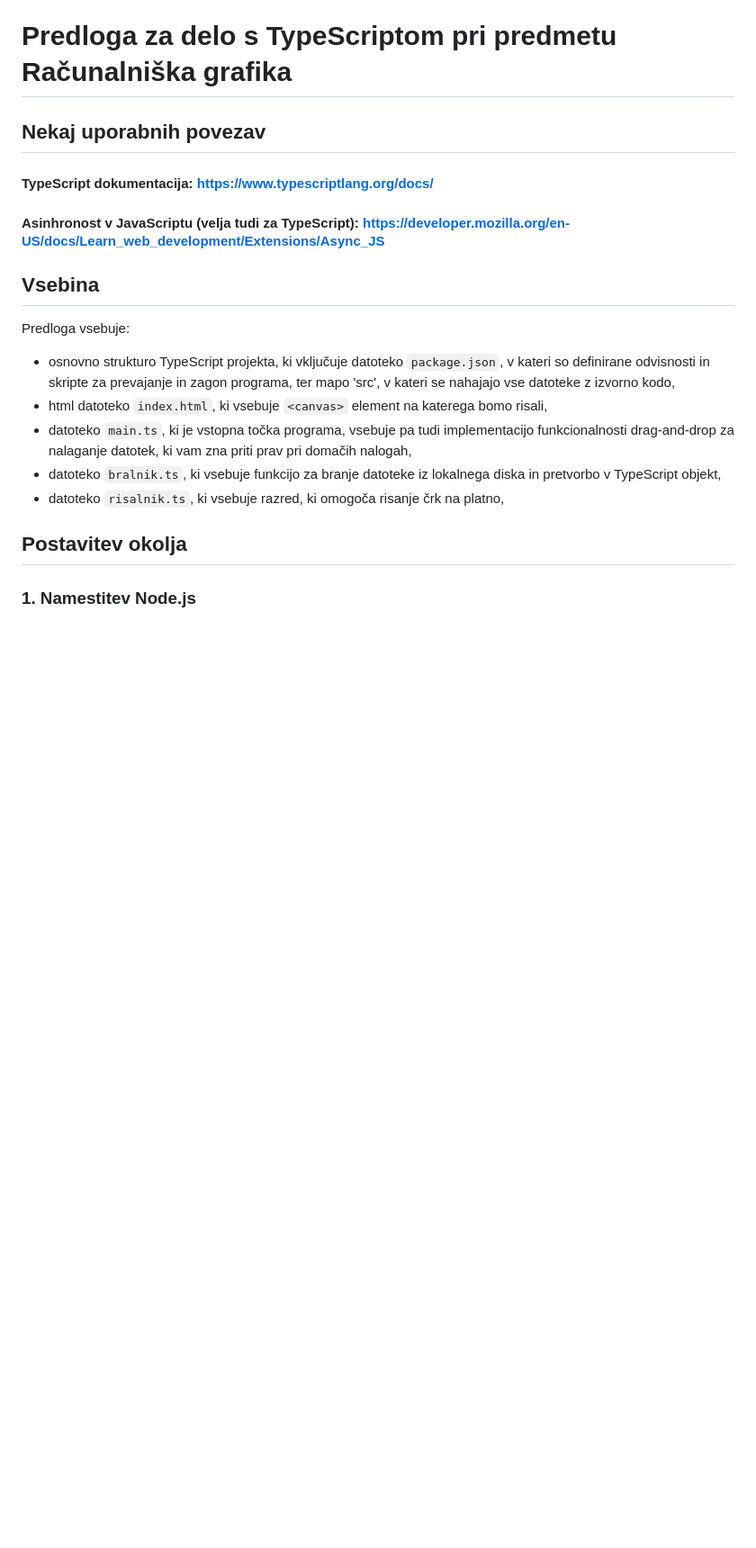
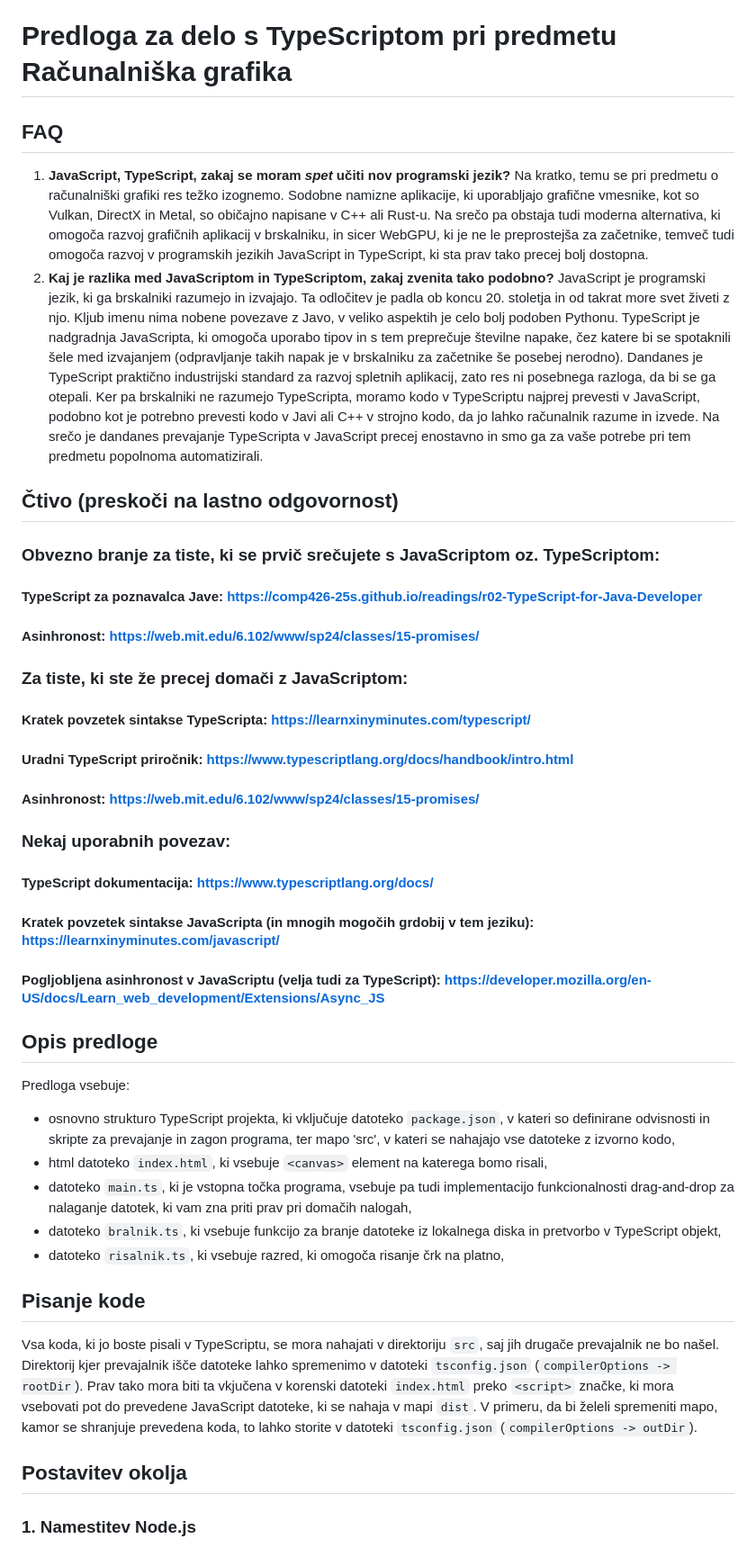
Before and after one commit to UL-FRI-LGM/rg-ts-predloga, a Markdown page: README.md, the part around the change. Shown at 90% size. GitHub-like rendering; blank space fills up the shorter version.

Commit message:
Posodobljene povezave, dodan faq in razdelek o pisanju kode

```diff
--- a/README.md
+++ b/README.md
@@ -1,17 +1,37 @@
 # Predloga za delo s TypeScriptom pri predmetu Računalniška grafika
 
-## Nekaj uporabnih povezav
+## FAQ
+1. **JavaScript, TypeScript, zakaj se moram *spet* učiti nov programski jezik?** Na kratko, temu se pri predmetu o računalniški grafiki res težko izognemo. Sodobne namizne aplikacije, ki uporabljajo grafične vmesnike, kot so Vulkan, DirectX in Metal, so običajno napisane v C++ ali Rust-u. Na srečo pa obstaja tudi moderna alternativa, ki omogoča razvoj grafičnih aplikacij v brskalniku, in sicer WebGPU, ki je ne le preprostejša za začetnike, temveč tudi omogoča razvoj v programskih jezikih JavaScript in TypeScript, ki sta prav tako precej bolj dostopna.
+2. **Kaj je razlika med JavaScriptom in TypeScriptom, zakaj zvenita tako podobno?** JavaScript je programski jezik, ki ga brskalniki razumejo in izvajajo. Ta odločitev je padla ob koncu 20. stoletja in od takrat more svet živeti z njo. Kljub imenu nima nobene povezave z Javo, v veliko aspektih je celo bolj podoben Pythonu. TypeScript je nadgradnja JavaScripta, ki omogoča uporabo tipov in s tem preprečuje številne napake, čez katere bi se spotaknili šele med izvajanjem (odpravljanje takih napak je v brskalniku za začetnike še posebej nerodno). Dandanes je TypeScript praktično industrijski standard za razvoj spletnih aplikacij, zato res ni posebnega razloga, da bi se ga otepali. Ker pa brskalniki ne razumejo TypeScripta, moramo kodo v TypeScriptu najprej prevesti v JavaScript, podobno kot je potrebno prevesti kodo v Javi ali C++ v strojno kodo, da jo lahko računalnik razume in izvede. Na srečo je dandanes prevajanje TypeScripta v JavaScript precej enostavno in smo ga za vaše potrebe pri tem predmetu popolnoma automatizirali.
+
+## Čtivo (preskoči na lastno odgovornost)
+### Obvezno branje za tiste, ki se prvič srečujete s JavaScriptom oz. TypeScriptom:
+#### TypeScript za poznavalca Jave: [https://comp426-25s.github.io/readings/r02-TypeScript-for-Java-Developer](https://comp426-25s.github.io/readings/r02-TypeScript-for-Java-Developer)
+#### Asinhronost: [https://web.mit.edu/6.102/www/sp24/classes/15-promises/](https://web.mit.edu/6.102/www/sp24/classes/15-promises/)
+
+### Za tiste, ki ste že precej domači z JavaScriptom:
+#### Kratek povzetek sintakse TypeScripta: [https://learnxinyminutes.com/typescript/](https://learnxinyminutes.com/typescript/)
+#### Uradni TypeScript priročnik: [https://www.typescriptlang.org/docs/handbook/intro.html](https://www.typescriptlang.org/docs/handbook/intro.html)
+#### Asinhronost: [https://web.mit.edu/6.102/www/sp24/classes/15-promises/](https://web.mit.edu/6.102/www/sp24/classes/15-promises/)
+
+### Nekaj uporabnih povezav:
 #### TypeScript dokumentacija: [https://www.typescriptlang.org/docs/](https://www.typescriptlang.org/docs/)
-#### Asinhronost v JavaScriptu (velja tudi za TypeScript): [https://developer.mozilla.org/en-US/docs/Learn_web_development/Extensions/Async_JS](https://developer.mozilla.org/en-US/docs/Learn_web_development/Extensions/Async_JS)
+#### Kratek povzetek sintakse JavaScripta (in mnogih mogočih grdobij v tem jeziku): [https://learnxinyminutes.com/javascript/](https://learnxinyminutes.com/javascript/)
+#### Pogljobljena asinhronost v JavaScriptu (velja tudi za TypeScript): [https://developer.mozilla.org/en-US/docs/Learn_web_development/Extensions/Async_JS](https://developer.mozilla.org/en-US/docs/Learn_web_development/Extensions/Async_JS)
 
 
-## Vsebina
+
+## Opis predloge
 Predloga vsebuje:
 - osnovno strukturo TypeScript projekta, ki vključuje datoteko `package.json`, v kateri so definirane odvisnosti in skripte za prevajanje in zagon programa, ter mapo 'src', v kateri se nahajajo vse datoteke z izvorno kodo,
 - html datoteko `index.html`, ki vsebuje `<canvas>` element na katerega bomo risali,
 - datoteko `main.ts`, ki je vstopna točka programa, vsebuje pa tudi implementacijo funkcionalnosti drag-and-drop za nalaganje datotek, ki vam zna priti prav pri domačih nalogah,
 - datoteko `bralnik.ts`, ki vsebuje funkcijo za branje datoteke iz lokalnega diska in pretvorbo v TypeScript objekt,
 - datoteko `risalnik.ts`, ki vsebuje razred, ki omogoča risanje črk na platno,
+
+## Pisanje kode
+Vsa koda, ki jo boste pisali v TypeScriptu, se mora nahajati v direktoriju `src`, saj jih drugače prevajalnik ne bo našel. Direktorij kjer prevajalnik išče datoteke lahko spremenimo v datoteki `tsconfig.json` (`compilerOptions -> rootDir`). Prav tako mora biti ta vkjučena v korenski datoteki `index.html` preko `<script>` značke, ki mora vsebovati pot do prevedene JavaScript datoteke, ki se nahaja v mapi `dist`. V primeru, da bi želeli spremeniti mapo, kamor se shranjuje prevedena koda, to lahko storite v datoteki `tsconfig.json` (`compilerOptions -> outDir`).
+
 
 ## Postavitev okolja
 
```
